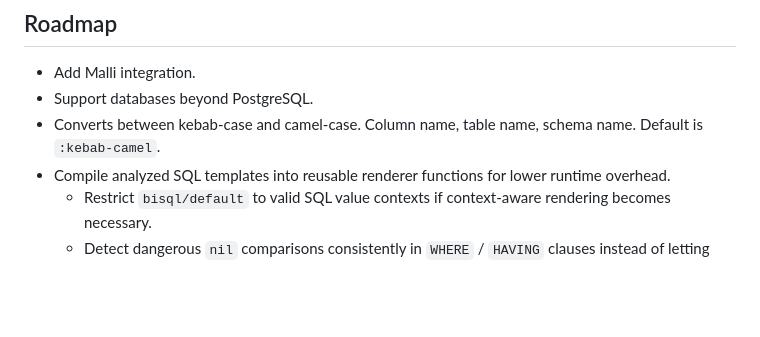
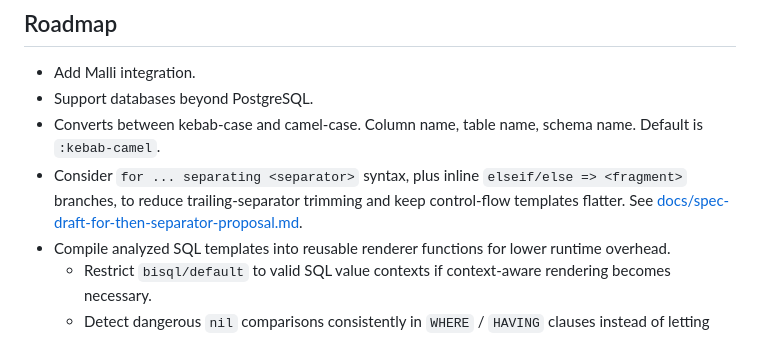
Before and after one commit to hatappo/bisql, a Markdown page: README.md, the part around the change. Rendered like a GitHub page; blank space fills up the shorter version.

Commit message:
docs(spec): add template syntax draft notes

```diff
--- a/README.md
+++ b/README.md
@@ -234,6 +234,7 @@ For local setup, tasks, and dev workflow, see:
 - Add Malli integration.
 - Support databases beyond PostgreSQL.
 - Converts between kebab-case and camel-case. Column name, table name, schema name. Default is `:kebab-camel`.
+- Consider `for ... separating <separator>` syntax, plus inline `elseif/else => <fragment>` branches, to reduce trailing-separator trimming and keep control-flow templates flatter. See [docs/spec-draft-for-then-separator-proposal.md](docs/spec-draft-for-then-separator-proposal.md).
 - Compile analyzed SQL templates into reusable renderer functions for lower runtime overhead.
   - Restrict `bisql/default` to valid SQL value contexts if context-aware rendering becomes necessary.
   - Detect dangerous `nil` comparisons consistently in `WHERE` / `HAVING` clauses instead of letting expressions such as `= NULL`, `LIKE NULL`, or `IN (NULL)` silently behave unexpectedly. This likely needs stricter SQL context parsing, because `= NULL` is dangerous in `WHERE` / `HAVING` but can still be valid assignment syntax in `SET`.
```
Also changed, not shown: docs/spec-draft-for-then-separator-proposal.md (added, +171 -0 lines).
